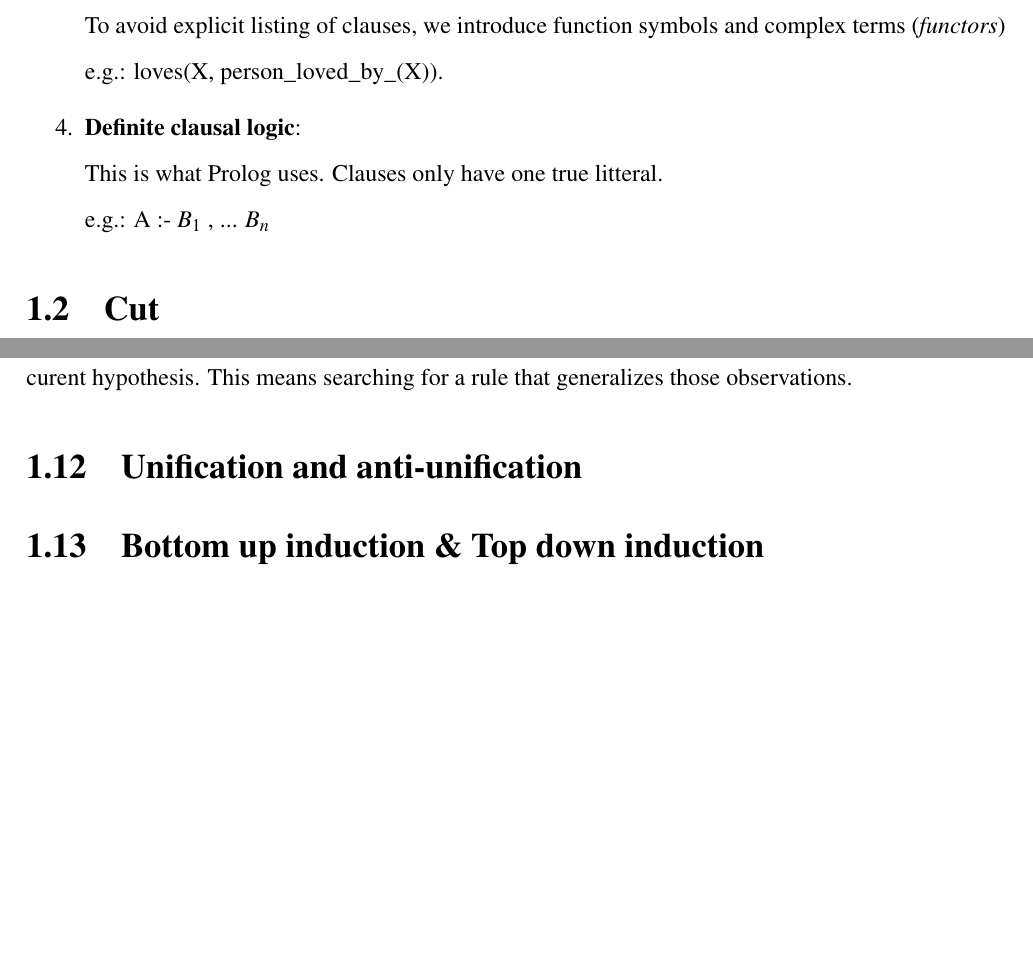
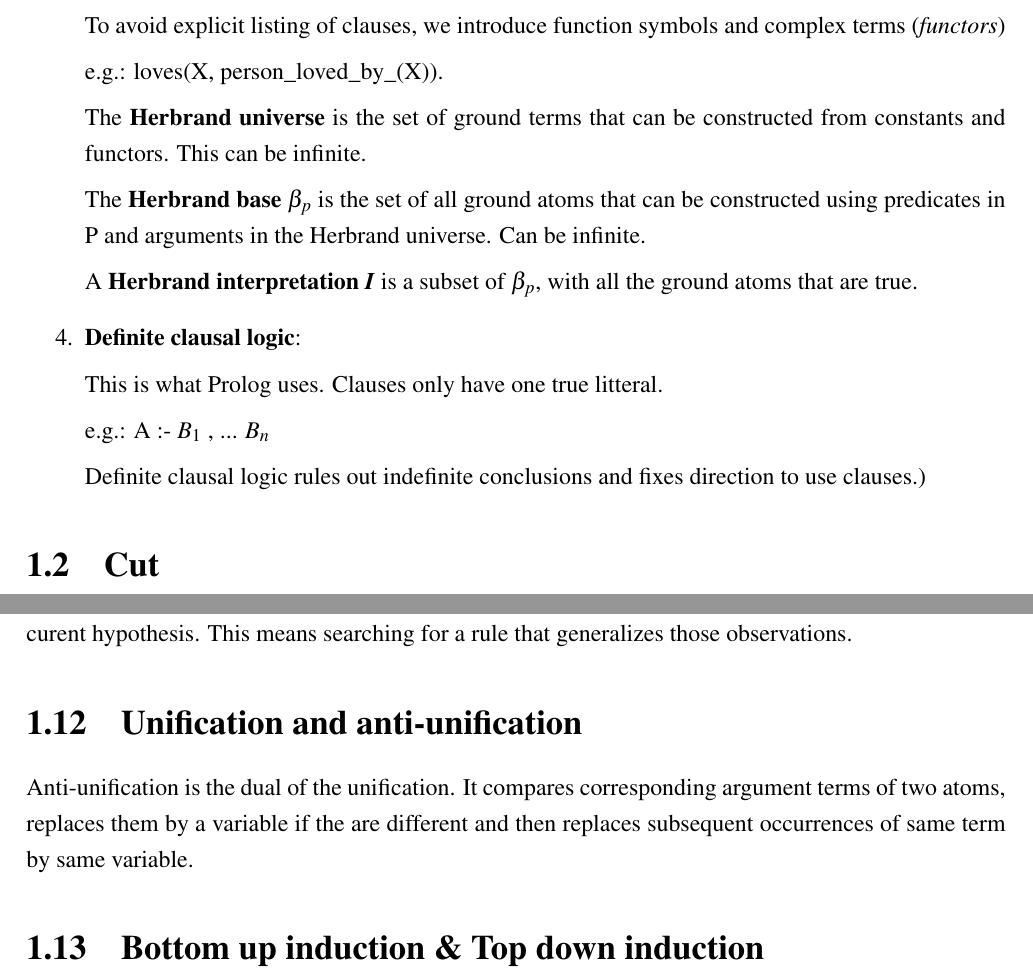
Before and after one commit to brochape/MA1VUB, a LaTeX thesis (Declarative Programming/Summary/main.tex): two parts of pages 4 and 11 of 11 before the commit and two parts of pages 4 and 11 of 12 after it, joined at a grey line, cut so that both start at the same text, the shorter picture padded with empty space. Compiled offline with pdfLaTeX.

Commit message:
[Decl] Summary

```diff
--- a/Declarative Programming/Summary/main.tex
+++ b/Declarative Programming/Summary/main.tex
@@ -127,6 +127,11 @@ To avoid explicit listing of clauses, we introduce function symbols and complex
 e.g.: loves(X, person\_loved\_by\_(X)).
 
 
+The \textbf{Herbrand universe} is the set of ground terms that can be constructed from constants and functors. This can be infinite.
+
+The \textbf{Herbrand base $\beta_p$} is the set of all ground atoms that can be constructed using predicates in P and arguments in the Herbrand universe. Can be infinite.
+
+A \textbf{Herbrand interpretation \textit{I}} is a subset of $\beta_p$, with all the ground atoms that are true.
 %%%%%%%%%%%%%%%%%%%%%%%%%%%%%%%%%%%%%%%%%%%%%%%%%%%%%%%%%%%%%%%%
 
 
@@ -136,6 +141,7 @@ This is what Prolog uses. Clauses only have one true litteral.
 
 e.g.: A :- $B_1$ , ... $B_n$
 
+Definite clausal logic rules out indefinite conclusions and fixes direction to use clauses.)
 \end{enumerate}
 \section{Cut}
 
@@ -386,7 +392,7 @@ $
 \end{tcolorbox}
 \textbf{Induction} and \textbf{abduction} are quite similar. Their main difference is that in \textbf{Induction}, \textbf{Hypothesis} is allowed to be a set of clauses, while in \textbf{abduction} it has to be a set of ground facts. \textbf{Indtuction} reasoning is a hypothesis search involving successive \textbf{generalization} and \textbf{specialization} steps of a curent hypothesis. This means searching for a rule that generalizes those observations.
 \section{Unification and anti-unification}
-
+Anti-unification is the dual of the unification. It compares corresponding argument terms of two atoms, replaces them by a variable if the are different and then replaces subsequent occurrences of same term by same variable.
 \section{Bottom up induction \& Top down induction}
 \subsection{Bottom up}
 Constructs the \textbf{rlgg}(Relative Least General Generalization) of two positive examples.
```
Also changed, not shown: Declarative Programming/Summary/main.pdf, Declarative Programming/Summary/main.tex (4 more changed lines).
